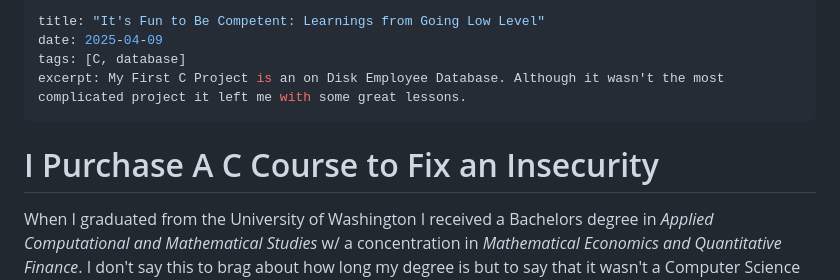
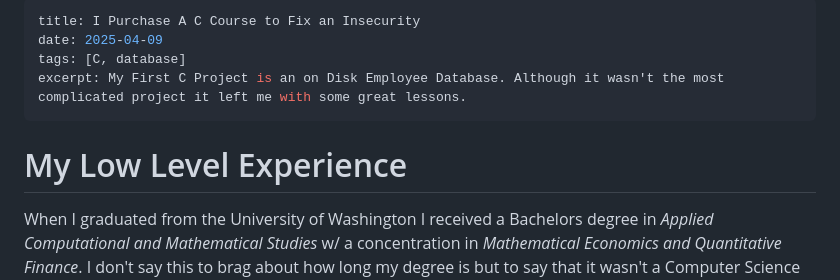
Before and after one commit to beirern/Personal-Website, a Markdown page: posts/c-db-project.md, the part around the change. Rendered like a GitHub page.

Commit message:
Modify title

```diff
--- a/posts/c-db-project.md
+++ b/posts/c-db-project.md
@@ -1,11 +1,11 @@
 ---
-title: "It's Fun to Be Competent: Learnings from Going Low Level"
+title: I Purchase A C Course to Fix an Insecurity
 date: 2025-04-09
 tags: [C, database]
 excerpt: My First C Project is an on Disk Employee Database. Although it wasn't the most complicated project it left me with some great lessons.
 ---
 
-# I Purchase A C Course to Fix an Insecurity
+# My Low Level Experience
 
 When I graduated from the University of Washington I received a Bachelors degree in *Applied Computational and Mathematical Studies* w/ a concentration in *Mathematical Economics and Quantitative Finance*. I don't say this to brag about how long my degree is but to say that it wasn't a Computer Science degree. My software experience came from "higher level" CS courses like Data Structures and Algorithms, data science, or ML and projects that I had worked on in my free time. The languages I knew out of college were Java, Python, R (eww), and Javascript. Note the lack of C/C++! In the summer quarter of my 1st year I took a class that taught us some very basic C to explain how computer systems worked, i.e. we would be given projects where we wrote a few functions and the point was to be able to understand every line of C code and what was going on in the computer; if you've graduated with a CS degree then think of assignments like "bomb defusal" or bitwise operations. In my internships I never needed to know C/C++ but I did feel a little weird about not not having this experience that a lot of other people I knew had.
 
```
